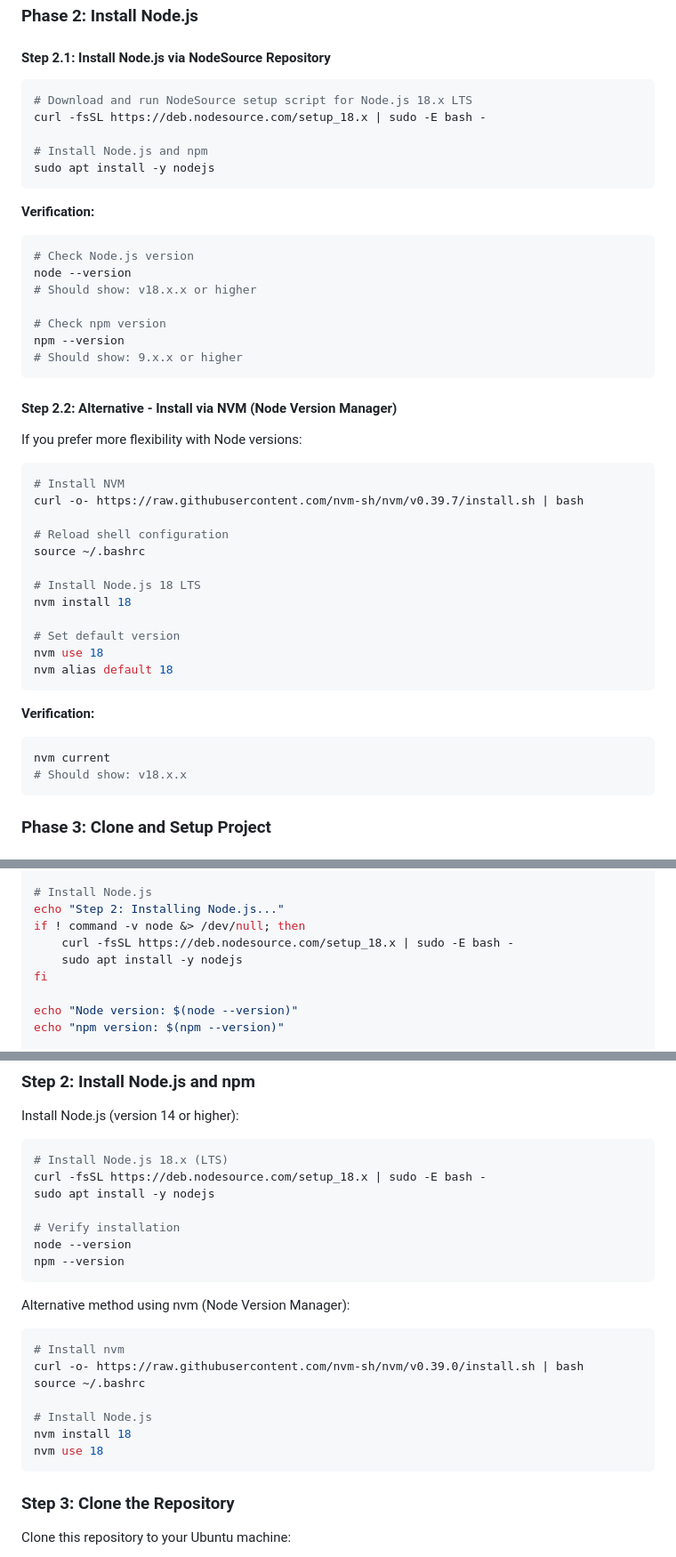
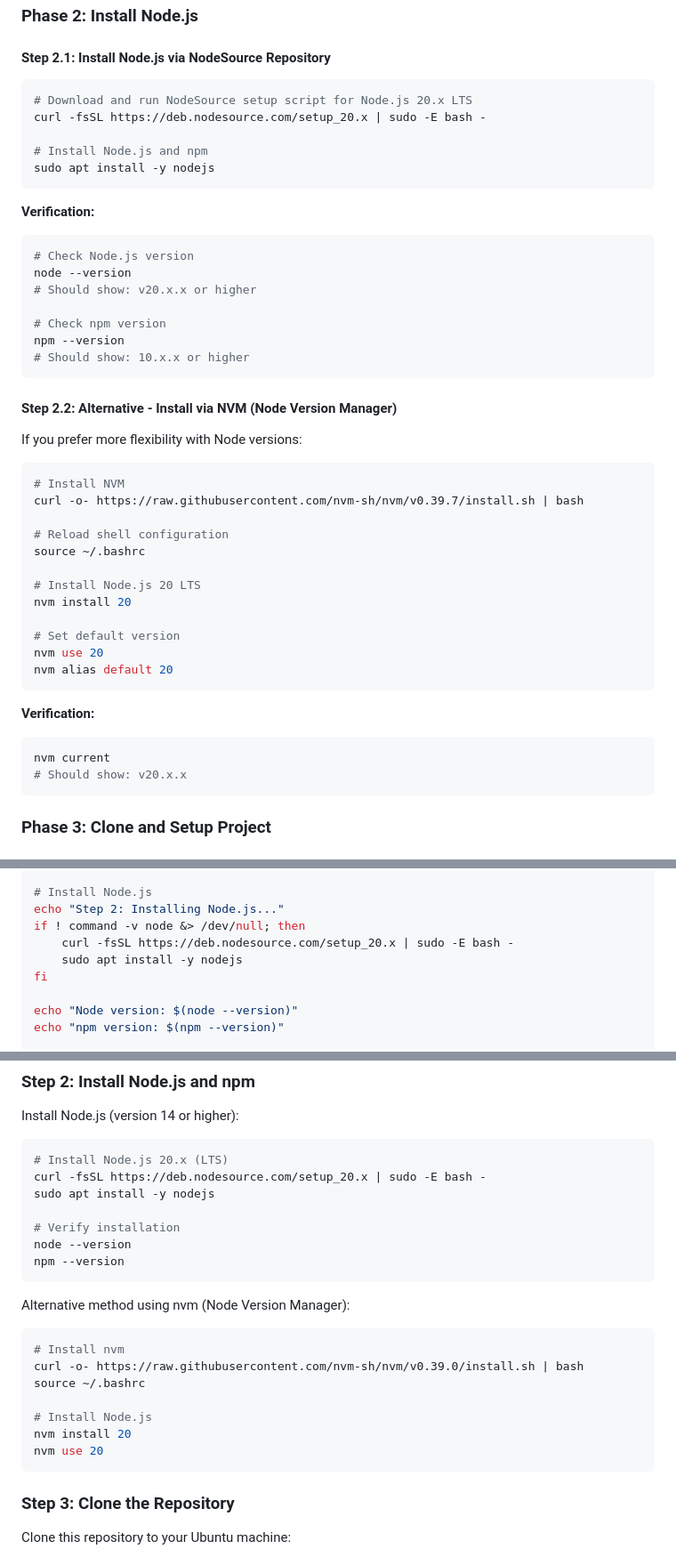
Before and after one commit to omade88/minecraft-clone, a Markdown page: README.md, 3 parts joined by grey strips. Shown at 89% size. Drawn GitHub-style.

````diff
--- a/README.md
+++ b/README.md
@@ -84,8 +84,8 @@ git --version
 
 #### Step 2.1: Install Node.js via NodeSource Repository
 ```bash
-# Download and run NodeSource setup script for Node.js 18.x LTS
-curl -fsSL https://deb.nodesource.com/setup_18.x | sudo -E bash -
+# Download and run NodeSource setup script for Node.js 20.x LTS
+curl -fsSL https://deb.nodesource.com/setup_20.x | sudo -E bash -
 
 # Install Node.js and npm
 sudo apt install -y nodejs
@@ -95,11 +95,11 @@ sudo apt install -y nodejs
 ```bash
 # Check Node.js version
 node --version
-# Should show: v18.x.x or higher
+# Should show: v20.x.x or higher
 
 # Check npm version
 npm --version
-# Should show: 9.x.x or higher
+# Should show: 10.x.x or higher
 ```
 
 #### Step 2.2: Alternative - Install via NVM (Node Version Manager)
@@ -111,18 +111,18 @@ curl -o- https://raw.githubusercontent.com/nvm-sh/nvm/v0.39.7/install.sh | bash
 # Reload shell configuration
 source ~/.bashrc
 
-# Install Node.js 18 LTS
-nvm install 18
+# Install Node.js 20 LTS
+nvm install 20
 
 # Set default version
-nvm use 18
-nvm alias default 18
+nvm use 20
+nvm alias default 20
 ```
 
 **Verification:**
 ```bash
 nvm current
-# Should show: v18.x.x
+# Should show: v20.x.x
 ```
 
 ### Phase 3: Clone and Setup Project
@@ -576,7 +576,7 @@ sudo apt update && sudo apt upgrade -y
 # Install Node.js
 echo "Step 2: Installing Node.js..."
 if ! command -v node &> /dev/null; then
-    curl -fsSL https://deb.nodesource.com/setup_18.x | sudo -E bash -
+    curl -fsSL https://deb.nodesource.com/setup_20.x | sudo -E bash -
     sudo apt install -y nodejs
 fi
 
@@ -815,8 +815,8 @@ sudo apt upgrade -y
 ### Step 2: Install Node.js and npm
 Install Node.js (version 14 or higher):
 ```bash
-# Install Node.js 18.x (LTS)
-curl -fsSL https://deb.nodesource.com/setup_18.x | sudo -E bash -
+# Install Node.js 20.x (LTS)
+curl -fsSL https://deb.nodesource.com/setup_20.x | sudo -E bash -
 sudo apt install -y nodejs
 
 # Verify installation
@@ -831,8 +831,8 @@ curl -o- https://raw.githubusercontent.com/nvm-sh/nvm/v0.39.0/install.sh | bash
 source ~/.bashrc
 
 # Install Node.js
-nvm install 18
-nvm use 18
+nvm install 20
+nvm use 20
 ```
 
 ### Step 3: Clone the Repository
````
